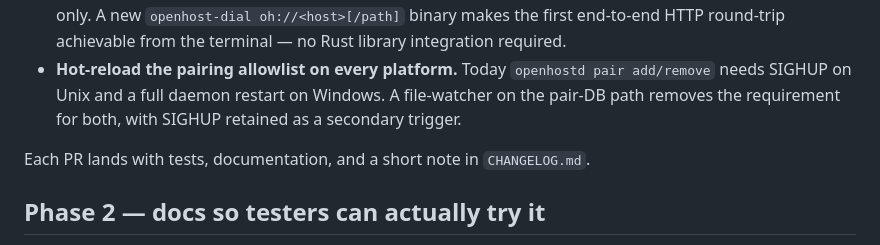
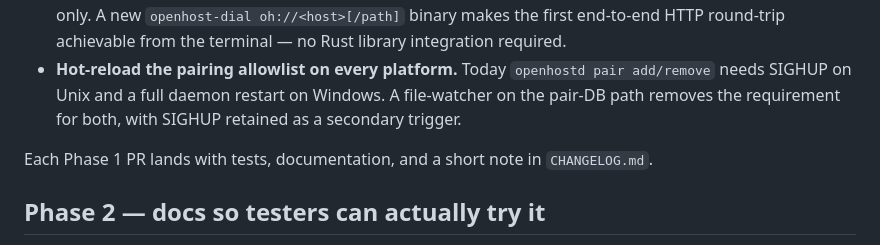
Before and after one commit to kaicoder03/openhost, a Markdown page: ROADMAP.md, the part around the change. Rendered like a GitHub page.

```diff
--- a/ROADMAP.md
+++ b/ROADMAP.md
@@ -16,7 +16,7 @@ Three items from the `v0.1.0` release notes are user-visible enough to block a m
 - **Ship `openhost-dial` as a first-class client CLI.** `v0.1.0` shipped `openhost-resolve` for record inspection only. A new `openhost-dial oh://<host>[/path]` binary makes the first end-to-end HTTP round-trip achievable from the terminal — no Rust library integration required.
 - **Hot-reload the pairing allowlist on every platform.** Today `openhostd pair add/remove` needs SIGHUP on Unix and a full daemon restart on Windows. A file-watcher on the pair-DB path removes the requirement for both, with SIGHUP retained as a secondary trigger.
 
-Each PR lands with tests, documentation, and a short note in `CHANGELOG.md`.
+Each Phase 1 PR lands with tests, documentation, and a short note in `CHANGELOG.md`.
 
 ## Phase 2 — docs so testers can actually try it
 
```
Also changed, not shown: README.md (+3 -3 lines).
